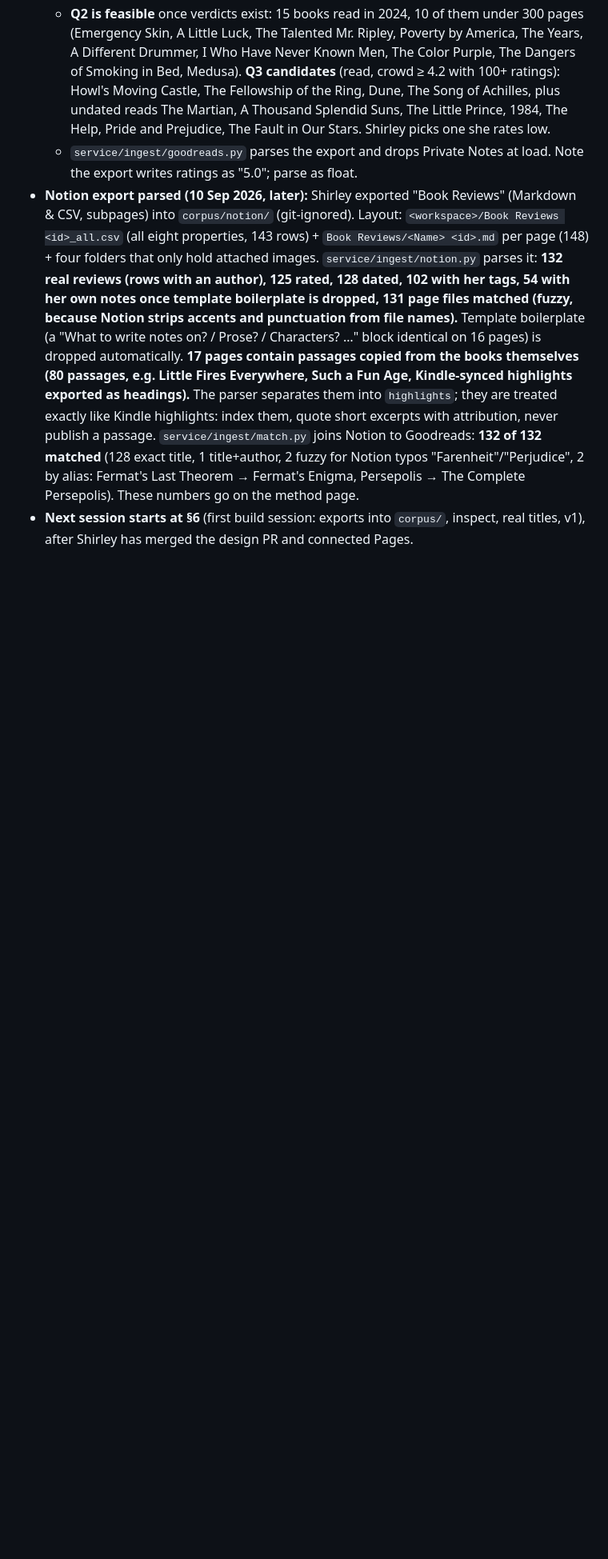
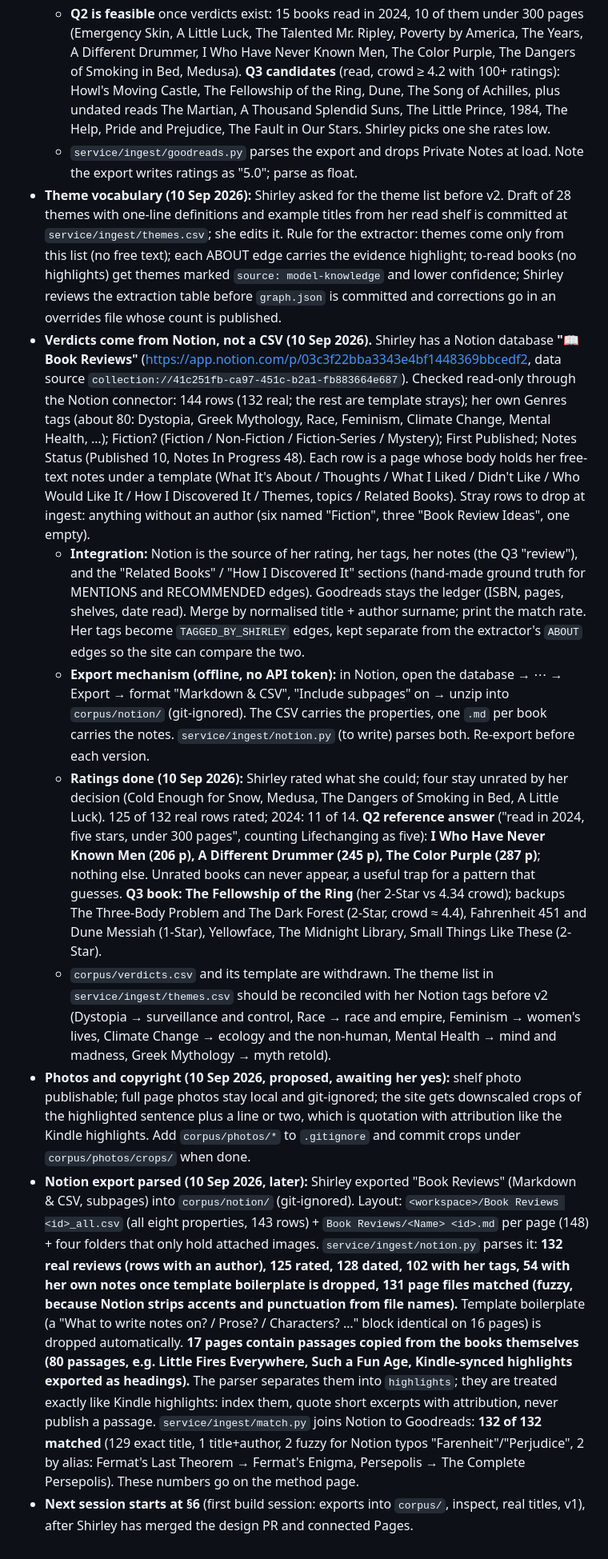
Before and after one commit to shhirl/ragpatterns, a Markdown page: HANDOFF.md, the part around the change. Shown at 80% size. GitHub-like rendering; blank space fills up the shorter version.

Commit message:
handoff: restore merged sections alongside the Notion export entry
Co-Authored-By: Claude Fable 5.1 <noreply@anthropic.com>

```diff
--- a/HANDOFF.md
+++ b/HANDOFF.md
@@ -211,5 +211,12 @@ Memory for the Claude sessions on this machine lives outside the repo (`~/.claud
   - **Crowd average:** fetched once from Open Library by ISBN (`service/ingest/ratings.py`, cache in `service/data/ratings_cache.json`, git-ignored). Approved by Shirley. Run completed 9 Sep 2026 ~21:10: **479 books → 350 matched by ISBN, 121 by title fallback, 8 unmatched; 412 have a crowd average, 198 with 20+ ratings, 73 with 100+.** 188 of the 205 read books have one. Two caveats for the method page: Open Library's crowd is small (the most-rated book here has 759 ratings, not Goodreads' millions), and the title fallback is unreliable (47 of the matches have a different title; some are translations of the same work, e.g. "Les années" for "The Years", but "None of This Is True" → "Untitled" and "A Storm of Swords" → "A Game of Thrones" are wrong). **Ingest rule for v1:** trust ISBN matches; keep a title-fallback match only when the normalised titles agree; otherwise store no average and count the book as "no crowd figure". Publish all three numbers.
   - **Q2 is feasible** once verdicts exist: 15 books read in 2024, 10 of them under 300 pages (Emergency Skin, A Little Luck, The Talented Mr. Ripley, Poverty by America, The Years, A Different Drummer, I Who Have Never Known Men, The Color Purple, The Dangers of Smoking in Bed, Medusa). **Q3 candidates** (read, crowd ≥ 4.2 with 100+ ratings): Howl's Moving Castle, The Fellowship of the Ring, Dune, The Song of Achilles, plus undated reads The Martian, A Thousand Splendid Suns, The Little Prince, 1984, The Help, Pride and Prejudice, The Fault in Our Stars. Shirley picks one she rates low.
   - `service/ingest/goodreads.py` parses the export and drops Private Notes at load. Note the export writes ratings as "5.0"; parse as float.
-- **Notion export parsed (10 Sep 2026, later):** Shirley exported "Book Reviews" (Markdown & CSV, subpages) into `corpus/notion/` (git-ignored). Layout: `<workspace>/Book Reviews <id>_all.csv` (all eight properties, 143 rows) + `Book Reviews/<Name> <id>.md` per page (148) + four folders that only hold attached images. `service/ingest/notion.py` parses it: **132 real reviews (rows with an author), 125 rated, 128 dated, 102 with her tags, 54 with her own notes once template boilerplate is dropped, 131 page files matched (fuzzy, because Notion strips accents and punctuation from file names).** Template boilerplate (a "What to write notes on? / Prose? / Characters? …" block identical on 16 pages) is dropped automatically. **17 pages contain passages copied from the books themselves (80 passages, e.g. Little Fires Everywhere, Such a Fun Age, Kindle-synced highlights exported as headings).** The parser separates them into `highlights`; they are treated exactly like Kindle highlights: index them, quote short excerpts with attribution, never publish a passage. `service/ingest/match.py` joins Notion to Goodreads: **132 of 132 matched** (128 exact title, 1 title+author, 2 fuzzy for Notion typos "Farenheit"/"Perjudice", 2 by alias: Fermat's Last Theorem → Fermat's Enigma, Persepolis → The Complete Persepolis). These numbers go on the method page.
+- **Theme vocabulary (10 Sep 2026):** Shirley asked for the theme list before v2. Draft of 28 themes with one-line definitions and example titles from her read shelf is committed at `service/ingest/themes.csv`; she edits it. Rule for the extractor: themes come only from this list (no free text); each ABOUT edge carries the evidence highlight; to-read books (no highlights) get themes marked `source: model-knowledge` and lower confidence; Shirley reviews the extraction table before `graph.json` is committed and corrections go in an overrides file whose count is published.
+- **Verdicts come from Notion, not a CSV (10 Sep 2026).** Shirley has a Notion database **"📖 Book Reviews"** (https://app.notion.com/p/03c3f22bba3343e4bf1448369bbcedf2, data source `collection://41c251fb-ca97-451c-b2a1-fb883664e687`). Checked read-only through the Notion connector: 144 rows (132 real; the rest are template strays); her own Genres tags (about 80: Dystopia, Greek Mythology, Race, Feminism, Climate Change, Mental Health, …); Fiction? (Fiction / Non-Fiction / Fiction-Series / Mystery); First Published; Notes Status (Published 10, Notes In Progress 48). Each row is a page whose body holds her free-text notes under a template (What It's About / Thoughts / What I Liked / Didn't Like / Who Would Like It / How I Discovered It / Themes, topics / Related Books). Stray rows to drop at ingest: anything without an author (six named "Fiction", three "Book Review Ideas", one empty).
+  - **Integration:** Notion is the source of her rating, her tags, her notes (the Q3 "review"), and the "Related Books" / "How I Discovered It" sections (hand-made ground truth for MENTIONS and RECOMMENDED edges). Goodreads stays the ledger (ISBN, pages, shelves, date read). Merge by normalised title + author surname; print the match rate. Her tags become `TAGGED_BY_SHIRLEY` edges, kept separate from the extractor's `ABOUT` edges so the site can compare the two.
+  - **Export mechanism (offline, no API token):** in Notion, open the database → ⋯ → Export → format "Markdown & CSV", "Include subpages" on → unzip into `corpus/notion/` (git-ignored). The CSV carries the properties, one `.md` per book carries the notes. `service/ingest/notion.py` (to write) parses both. Re-export before each version.
+  - **Ratings done (10 Sep 2026):** Shirley rated what she could; four stay unrated by her decision (Cold Enough for Snow, Medusa, The Dangers of Smoking in Bed, A Little Luck). 125 of 132 real rows rated; 2024: 11 of 14. **Q2 reference answer** ("read in 2024, five stars, under 300 pages", counting Lifechanging as five): **I Who Have Never Known Men (206 p), A Different Drummer (245 p), The Color Purple (287 p)**; nothing else. Unrated books can never appear, a useful trap for a pattern that guesses. **Q3 book: The Fellowship of the Ring** (her 2-Star vs 4.34 crowd); backups The Three-Body Problem and The Dark Forest (2-Star, crowd ≈ 4.4), Fahrenheit 451 and Dune Messiah (1-Star), Yellowface, The Midnight Library, Small Things Like These (2-Star).
+  - `corpus/verdicts.csv` and its template are withdrawn. The theme list in `service/ingest/themes.csv` should be reconciled with her Notion tags before v2 (Dystopia → surveillance and control, Race → race and empire, Feminism → women's lives, Climate Change → ecology and the non-human, Mental Health → mind and madness, Greek Mythology → myth retold).
+- **Photos and copyright (10 Sep 2026, proposed, awaiting her yes):** shelf photo publishable; full page photos stay local and git-ignored; the site gets downscaled crops of the highlighted sentence plus a line or two, which is quotation with attribution like the Kindle highlights. Add `corpus/photos/*` to `.gitignore` and commit crops under `corpus/photos/crops/` when done.
+- **Notion export parsed (10 Sep 2026, later):** Shirley exported "Book Reviews" (Markdown & CSV, subpages) into `corpus/notion/` (git-ignored). Layout: `<workspace>/Book Reviews <id>_all.csv` (all eight properties, 143 rows) + `Book Reviews/<Name> <id>.md` per page (148) + four folders that only hold attached images. `service/ingest/notion.py` parses it: **132 real reviews (rows with an author), 125 rated, 128 dated, 102 with her tags, 54 with her own notes once template boilerplate is dropped, 131 page files matched (fuzzy, because Notion strips accents and punctuation from file names).** Template boilerplate (a "What to write notes on? / Prose? / Characters? …" block identical on 16 pages) is dropped automatically. **17 pages contain passages copied from the books themselves (80 passages, e.g. Little Fires Everywhere, Such a Fun Age, Kindle-synced highlights exported as headings).** The parser separates them into `highlights`; they are treated exactly like Kindle highlights: index them, quote short excerpts with attribution, never publish a passage. `service/ingest/match.py` joins Notion to Goodreads: **132 of 132 matched** (129 exact title, 1 title+author, 2 fuzzy for Notion typos "Farenheit"/"Perjudice", 2 by alias: Fermat's Last Theorem → Fermat's Enigma, Persepolis → The Complete Persepolis). These numbers go on the method page.
 - **Next session starts at §6** (first build session: exports into `corpus/`, inspect, real titles, v1), after Shirley has merged the design PR and connected Pages.
```
